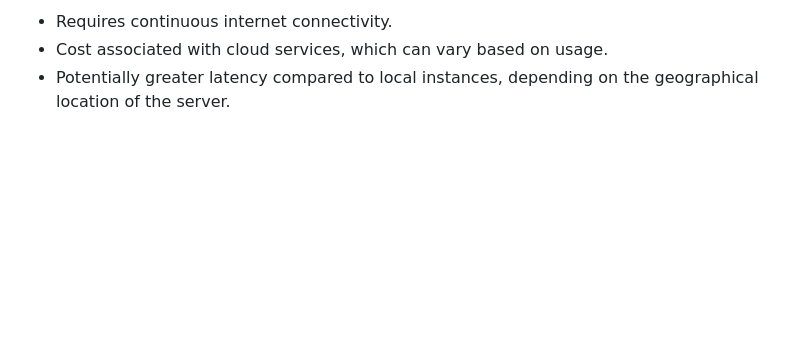
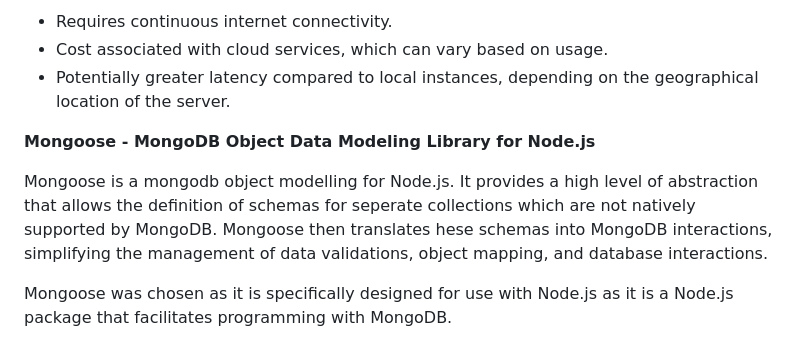
Before and after one commit to Monash-FIT3170/CUMA, a Markdown page: README.md, the part around the change. GitHub-like rendering; blank space fills up the shorter version.

Commit message:
added mongoose documentation

```diff
--- a/README.md
+++ b/README.md
@@ -78,3 +78,10 @@ Cons:
 - Requires continuous internet connectivity.
 - Cost associated with cloud services, which can vary based on usage.
 - Potentially greater latency compared to local instances, depending on the geographical location of the server.
+
+
+**Mongoose - MongoDB Object Data Modeling Library for Node.js**
+
+Mongoose is a mongodb object modelling for Node.js. It provides a high level of abstraction that allows the definition of schemas for seperate collections which are not natively supported by MongoDB. Mongoose then translates hese schemas into MongoDB interactions, simplifying the management of data validations, object mapping, and database interactions.
+
+Mongoose was chosen as it is specifically designed for use with Node.js as it is a Node.js package that facilitates programming with MongoDB.
```
